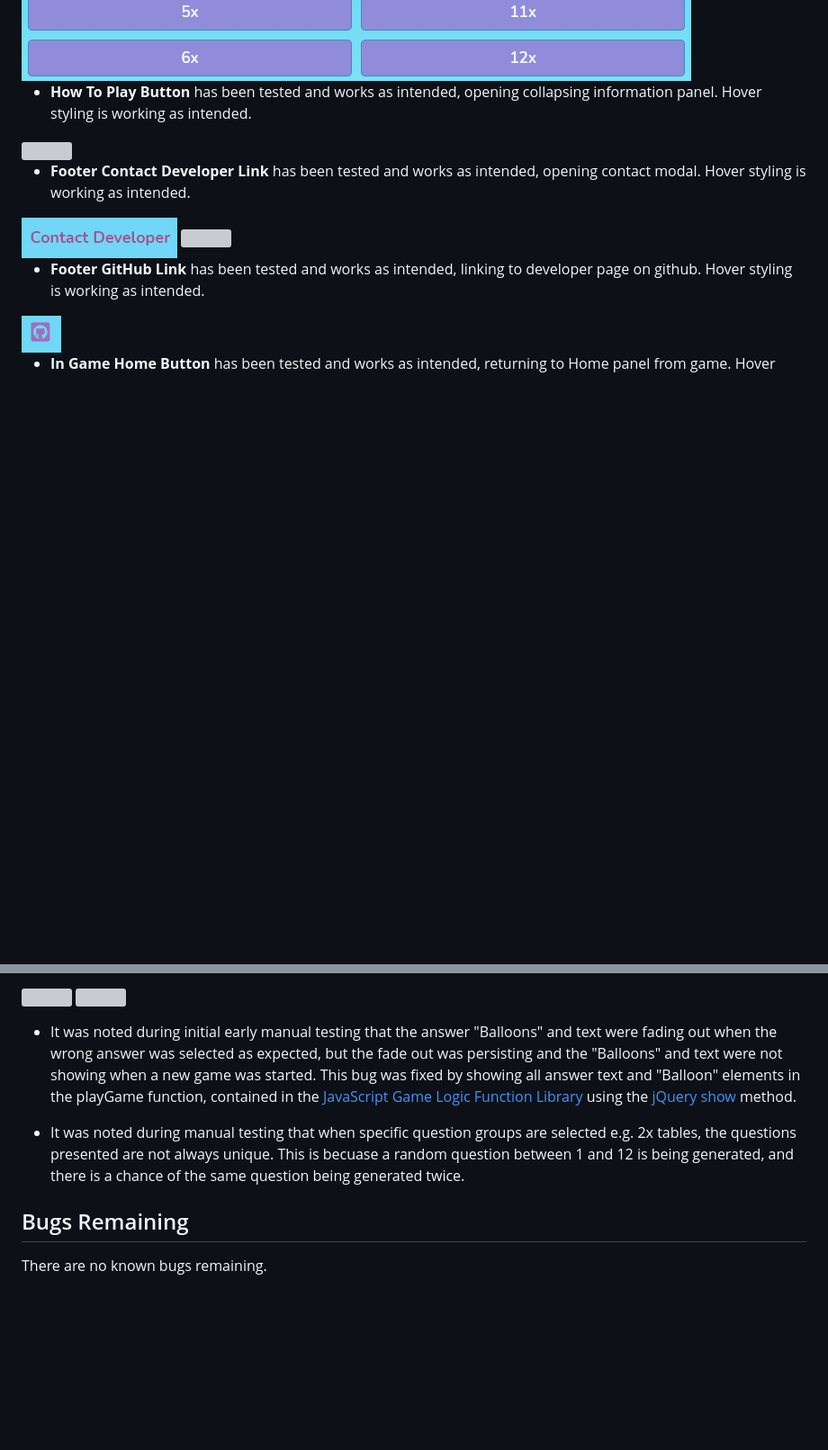
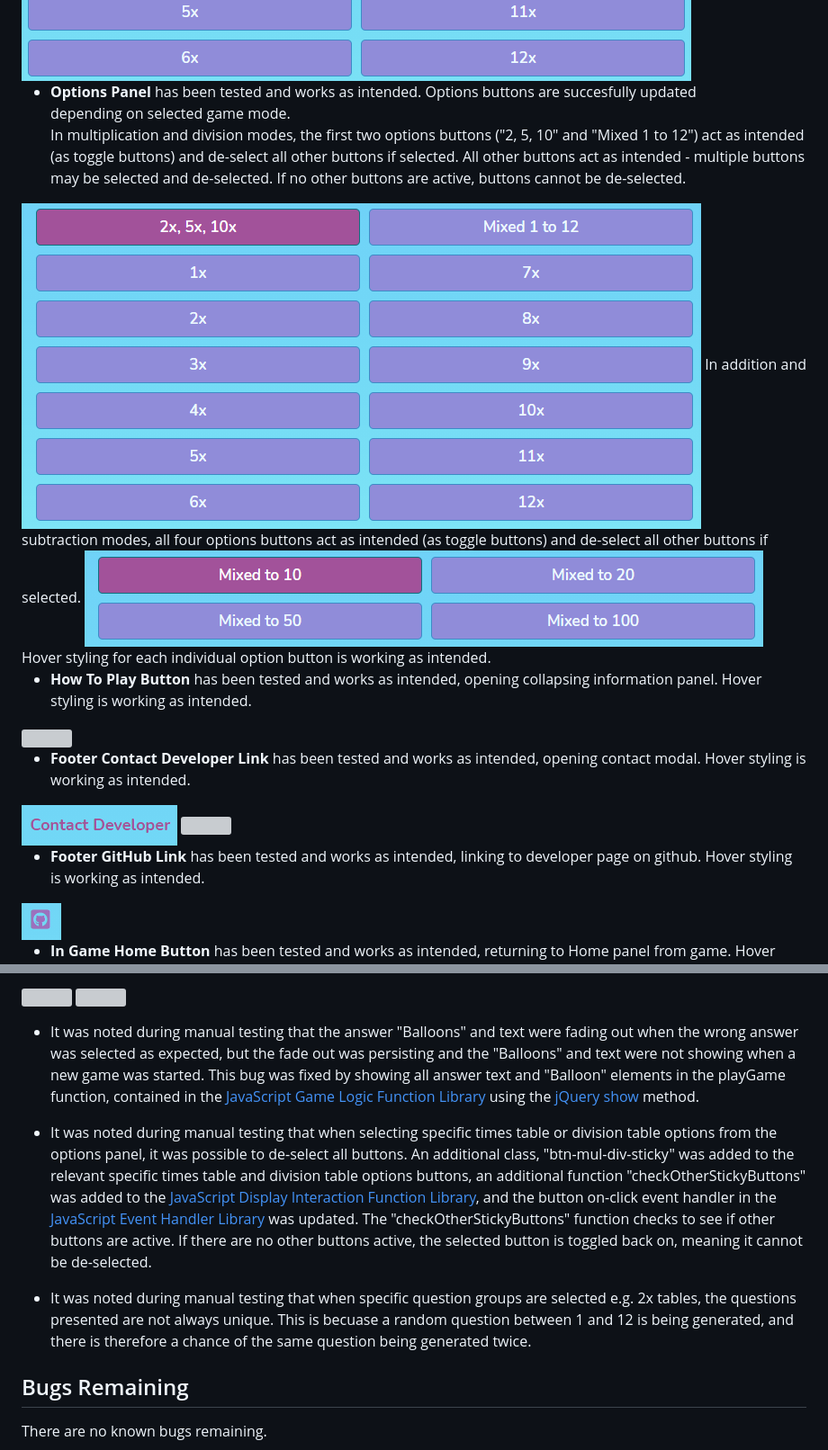
Before and after one commit to leoyoung02/balloon-pop-maths, a Markdown page: TESTING.md, 2 parts joined by grey strips. Shown: that part at 90% size. GitHub-like rendering; pictures changed too: assets/testing/features/options-add.png (added), assets/testing/features/options-multiply.png (added); blank space fills up the shorter version; grey boxes are pictures that could not be loaded.

```diff
--- a/TESTING.md
+++ b/TESTING.md
@@ -136,6 +136,17 @@ Hover styling is working as intended.
 * **Options Button** has been tested and works as intended, opening collapsing **Options** panel.
 Hover styling is working as intended.
 <img src="./assets/testing/features/options.png" style="margin: 15px; width:300px;">
+
+* **Options Panel** has been tested and works as intended. Options buttons are succesfully updated
+depending on selected game mode.
+In multiplication and division modes, the first two options buttons ("2, 5, 10" and "Mixed 1 to 12")
+act as intended (as toggle buttons) and de-select all other buttons if selected. All other buttons act as intended -
+multiple buttons may be selected and de-selected. If no other buttons are active, buttons cannot be de-selected.
+<img src="./assets/testing/features/options-multiply.png" style="margin: 15px; width:300px;">
+In addition and subtraction modes, all four options buttons act as intended (as toggle buttons) and de-select all
+other buttons if selected.
+<img src="./assets/testing/features/options-add.png" style="margin: 15px; width:300px;">
+Hover styling for each individual option button is working as intended.
 
 * **How To Play Button** has been tested and works as intended, opening collapsing information panel.
 Hover styling is working as intended.
@@ -276,15 +287,23 @@ See below screen prints:
 <img src="./assets/testing/responsive/game-iphone11.png" align="left" width="250px" style="margin: 15px;">
 <img src="./assets/testing/responsive/game-iphone5.png" width="250px" style="margin: 15px;">
 
-* It was noted during initial early manual testing that the answer "Balloons" and text were fading out when
+* It was noted during manual testing that the answer "Balloons" and text were fading out when
 the wrong answer was selected as expected, but the fade out was persisting and the "Balloons" and text were
 not showing when a new game was started. This bug was fixed by showing all answer text and "Balloon" elements
 in the playGame function, contained in the [JavaScript Game Logic Function Library](./assets/js/game-logic.js)
 using the [jQuery show](https://api.jquery.com/show/) method.
 
+* It was noted during manual testing that when selecting specific times table or division table options from the
+options panel, it was possible to de-select all buttons. An additional class, "btn-mul-div-sticky" was added to
+the relevant specific times table and division table options buttons, an additional function "checkOtherStickyButtons" was
+added to the [JavaScript Display Interaction Function Library](./assets/js/display.js), and the button on-click event
+handler in the [JavaScript Event Handler Library](./assets/js/events.js) was updated. The "checkOtherStickyButtons"
+function checks to see if other buttons are active. If there are no other buttons active,
+the selected button is toggled back on, meaning it cannot be de-selected.
+
 * It was noted during manual testing that when specific question groups are selected e.g. 2x tables,
 the questions presented are not always unique. This is becuase a random question between 1 and 12 is
-being generated, and there is a chance of the same question being generated twice.
+being generated, and there is therefore a chance of the same question being generated twice.
 
 ## Bugs Remaining ##
 There are no known bugs remaining.
```
Also changed, not shown: other parts of TESTING.md (+1 -1 lines).
